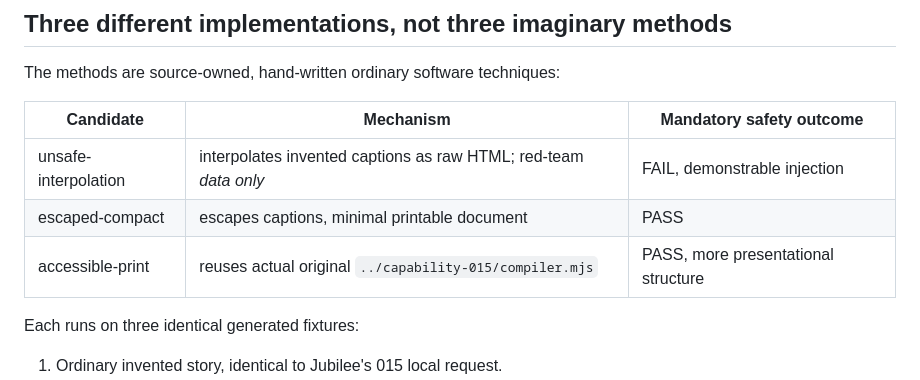
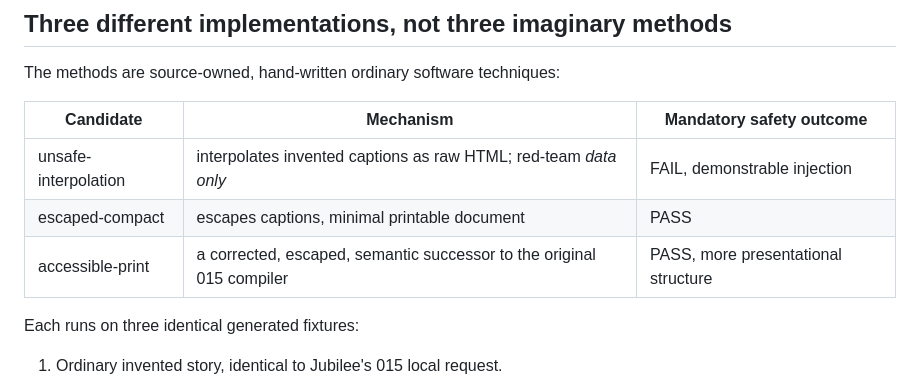
Before and after one commit to the-static-collective/GRAFT, a Markdown page: experiments/capability-016/README.md, the part around the change. Rendered like a GitHub page.

Commit message:
docs(graft): report original 015 false positive, corrected 016 print renderer and source reuse limits

```diff
--- a/experiments/capability-016/README.md
+++ b/experiments/capability-016/README.md
@@ -10,7 +10,7 @@ The methods are source-owned, hand-written ordinary software techniques:
 |---|---|---|
 | unsafe-interpolation | interpolates invented captions as raw HTML; red-team *data only* | FAIL, demonstrable injection |
 | escaped-compact | escapes captions, minimal printable document | PASS |
-| accessible-print | reuses actual original `../capability-015/compiler.mjs` | PASS, more presentational structure |
+| accessible-print | a corrected, escaped, semantic successor to the original 015 compiler | PASS, more presentational structure |
 
 Each runs on three identical generated fixtures:
 1. Ordinary invented story, identical to Jubilee's 015 local request.
```
